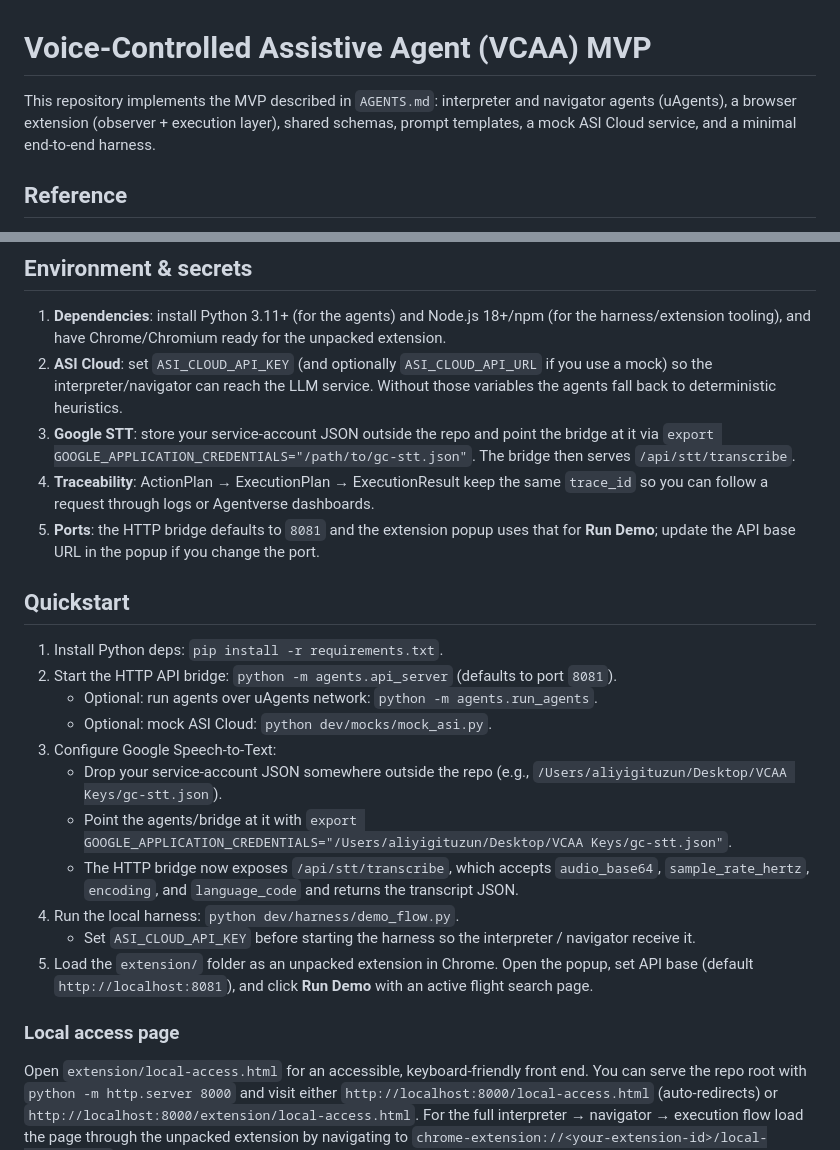
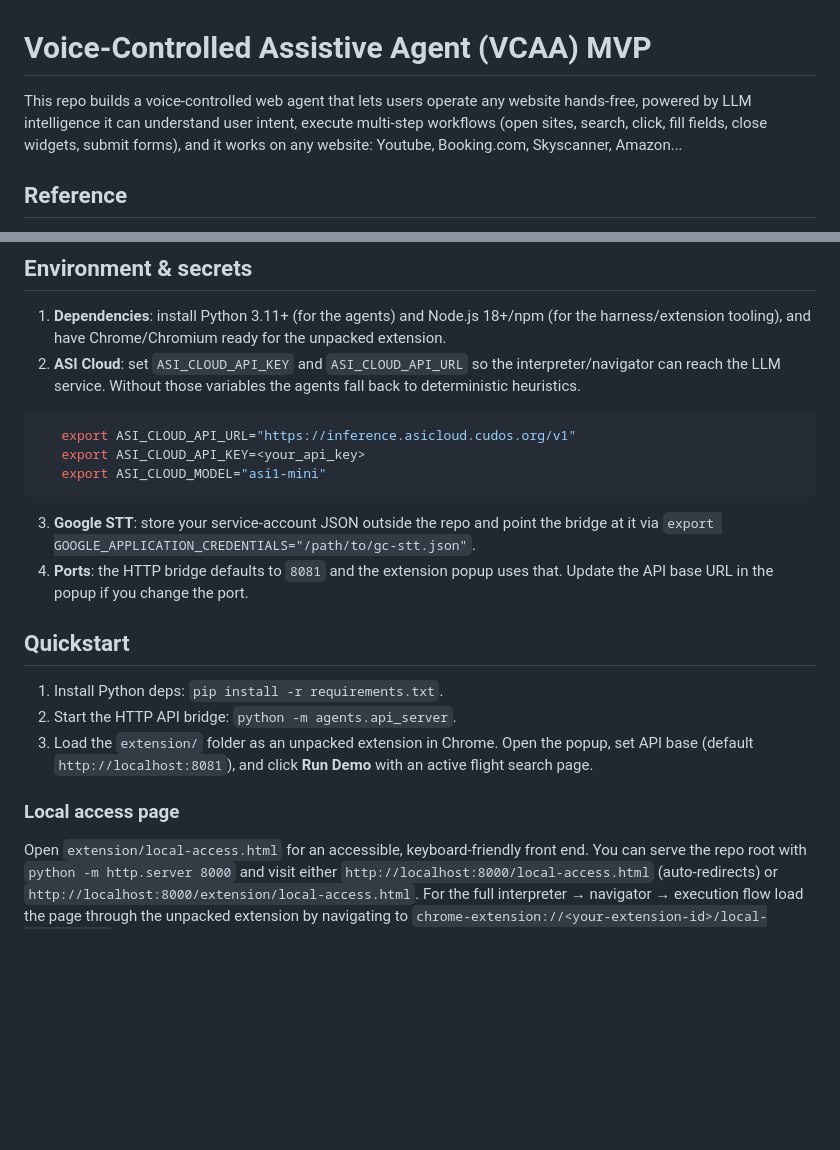
Before and after one commit to doruktakim/vocal-web, a Markdown page: README.md, 2 parts joined by grey strips. GitHub-like rendering; blank space fills up the shorter version.

Commit message:
=readme improvement

````diff
--- a/README.md
+++ b/README.md
@@ -1,6 +1,6 @@
 # Voice-Controlled Assistive Agent (VCAA) MVP
 
-This repository implements the MVP described in `AGENTS.md`: interpreter and navigator agents (uAgents), a browser extension (observer + execution layer), shared schemas, prompt templates, a mock ASI Cloud service, and a minimal end-to-end harness.
+This repo builds a voice-controlled web agent that lets users operate any website hands-free, powered by LLM intelligence it can understand user intent, execute multi-step workflows (open sites, search, click, fill fields, close widgets, submit forms), and it works on any website: Youtube, Booking.com, Skyscanner, Amazon...
 
 ## Reference
 - See `AGENTS.md` for the architecture overview, message schemas, prompt templates, testing guidance, and deployment/runbook details.
@@ -15,26 +15,21 @@ This repository implements the MVP described in `AGENTS.md`: interpreter and nav
 ## Environment & secrets
 
 1. **Dependencies**: install Python 3.11+ (for the agents) and Node.js 18+/npm (for the harness/extension tooling), and have Chrome/Chromium ready for the unpacked extension.
-2. **ASI Cloud**: set `ASI_CLOUD_API_KEY` (and optionally `ASI_CLOUD_API_URL` if you use a mock) so the interpreter/navigator can reach the LLM service. Without those variables the agents fall back to deterministic heuristics.
-3. **Google STT**: store your service-account JSON outside the repo and point the bridge at it via `export GOOGLE_APPLICATION_CREDENTIALS="/path/to/gc-stt.json"`. The bridge then serves `/api/stt/transcribe`.
-4. **Traceability**: ActionPlan → ExecutionPlan → ExecutionResult keep the same `trace_id` so you can follow a request through logs or Agentverse dashboards.
-5. **Ports**: the HTTP bridge defaults to `8081` and the extension popup uses that for **Run Demo**; update the API base URL in the popup if you change the port.
+2. **ASI Cloud**: set `ASI_CLOUD_API_KEY` and `ASI_CLOUD_API_URL` so the interpreter/navigator can reach the LLM service. Without those variables the agents fall back to deterministic heuristics.
+```bash
+   export ASI_CLOUD_API_URL="https://inference.asicloud.cudos.org/v1"
+   export ASI_CLOUD_API_KEY=<your_api_key>
+   export ASI_CLOUD_MODEL="asi1-mini"
+   ```
+3. **Google STT**: store your service-account JSON outside the repo and point the bridge at it via `export GOOGLE_APPLICATION_CREDENTIALS="/path/to/gc-stt.json"`.
+4. **Ports**: the HTTP bridge defaults to `8081` and the extension popup uses that. Update the API base URL in the popup if you change the port.
 
 ## Quickstart
 1. Install Python deps: `pip install -r requirements.txt`.
-2. Start the HTTP API bridge: `python -m agents.api_server` (defaults to port `8081`).
-   - Optional: run agents over uAgents network: `python -m agents.run_agents`.
-   - Optional: mock ASI Cloud: `python dev/mocks/mock_asi.py`.
-3. Configure Google Speech-to-Text:
-   - Drop your service-account JSON somewhere outside the repo (e.g., `/Users/aliyigituzun/Desktop/VCAA Keys/gc-stt.json`).
-   - Point the agents/bridge at it with `export GOOGLE_APPLICATION_CREDENTIALS="/Users/aliyigituzun/Desktop/VCAA Keys/gc-stt.json"`.
-   - The HTTP bridge now exposes `/api/stt/transcribe`, which accepts `audio_base64`, `sample_rate_hertz`, `encoding`, and `language_code` and returns the transcript JSON.
-4. Run the local harness: `python dev/harness/demo_flow.py`.
-   - Set `ASI_CLOUD_API_KEY` before starting the harness so the interpreter / navigator receive it.
-5. Load the `extension/` folder as an unpacked extension in Chrome. Open the popup, set API base (default `http://localhost:8081`), and click **Run Demo** with an active flight search page.
+2. Start the HTTP API bridge: `python -m agents.api_server`.
+3. Load the `extension/` folder as an unpacked extension in Chrome. Open the popup, set API base (default `http://localhost:8081`), and click **Run Demo** with an active flight search page.
 
 ### Local access page
-
 Open `extension/local-access.html` for an accessible, keyboard-friendly front end. You can serve the repo root with `python -m http.server 8000` and visit either `http://localhost:8000/local-access.html` (auto-redirects) or `http://localhost:8000/extension/local-access.html`. For the full interpreter → navigator → execution flow load the page through the unpacked extension by navigating to `chrome-extension://<your-extension-id>/local-access.html`. Inside the extension the clarification dialog now uses text-to-speech, waits for speech to finish before listening, chains answers back into the transcript, logs the last clarifications, and exposes a reset button; the UI also displays any clarifications the navigator emits after the interpreter completes. Otherwise the page falls back to calling `/api/interpreter/actionplan` directly. Set the API base to `http://localhost:8081` (or your bridge), dictate or paste a prompt, and tap **Run demo**.
 
 ## Notes
````
